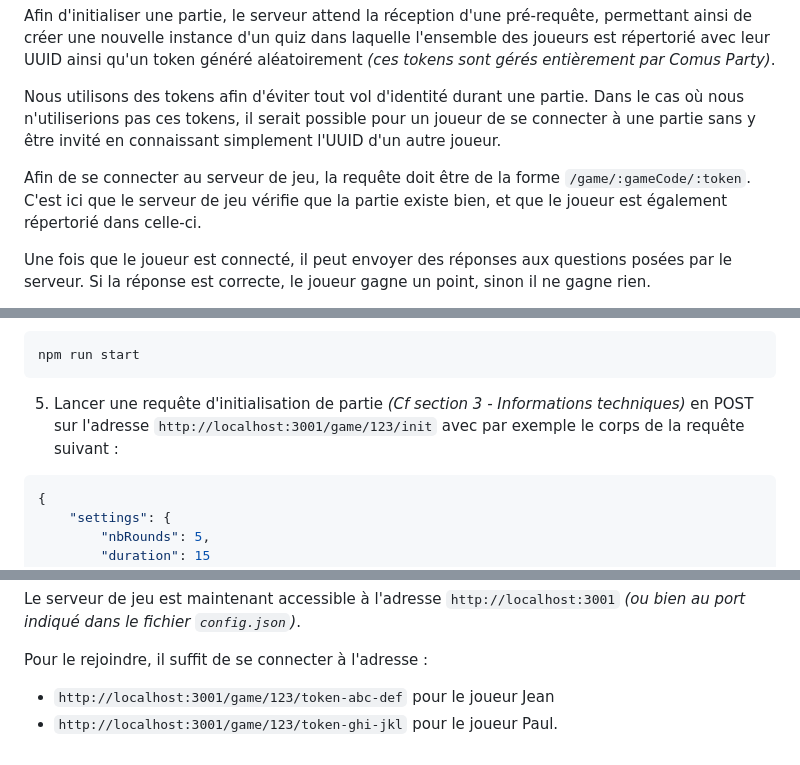
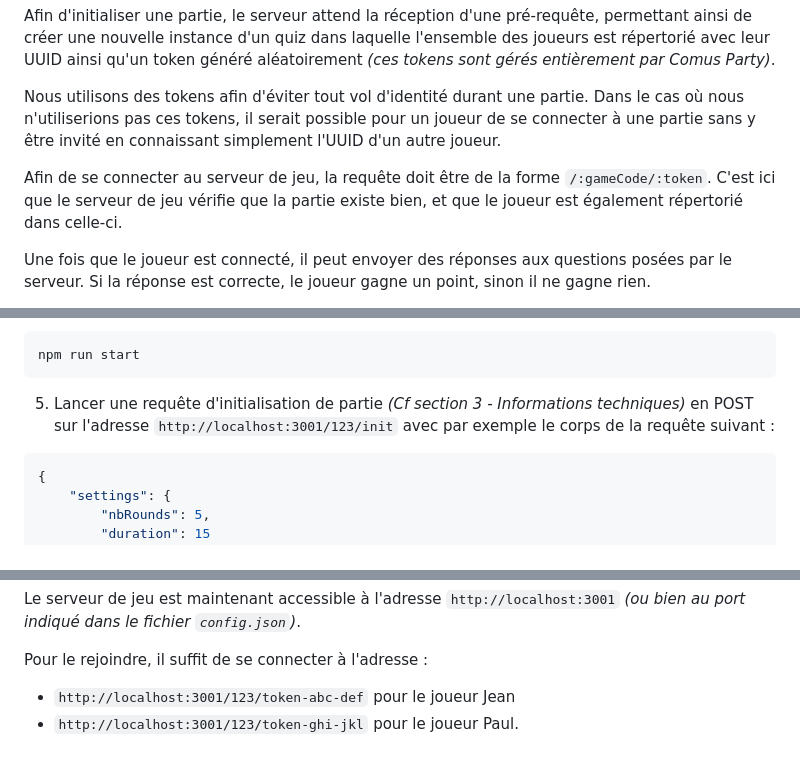
Before and after one commit to CarteSD/quiz, a Markdown page: README.md, 3 parts joined by grey strips. Rendered like a GitHub page.

Commit message:
:pencil2: Correction des incohérences avec les nouvelles URLs

````diff
--- a/README.md
+++ b/README.md
@@ -33,7 +33,7 @@ Afin d'initialiser une partie, le serveur attend la réception d'une pré-requê
 
 Nous utilisons des tokens afin d'éviter tout vol d'identité durant une partie. Dans le cas où nous n'utiliserions pas ces tokens, il serait possible pour un joueur de se connecter à une partie sans y être invité en connaissant simplement l'UUID d'un autre joueur.
 
-Afin de se connecter au serveur de jeu, la requête doit être de la forme `/game/:gameCode/:token`. C'est ici que le serveur de jeu vérifie que la partie existe bien, et que le joueur est également répertorié dans celle-ci.
+Afin de se connecter au serveur de jeu, la requête doit être de la forme `/:gameCode/:token`. C'est ici que le serveur de jeu vérifie que la partie existe bien, et que le joueur est également répertorié dans celle-ci.
 
 Une fois que le joueur est connecté, il peut envoyer des réponses aux questions posées par le serveur. Si la réponse est correcte, le joueur gagne un point, sinon il ne gagne rien.
 
@@ -67,7 +67,7 @@ npm run watch # Pour développer
 npm run start
 ```
 
-5. Lancer une requête d'initialisation de partie *(Cf section 3 - Informations techniques)* en POST sur l'adresse `http://localhost:3001/game/123/init` avec par exemple le corps de la requête suivant :
+5. Lancer une requête d'initialisation de partie *(Cf section 3 - Informations techniques)* en POST sur l'adresse `http://localhost:3001/123/init` avec par exemple le corps de la requête suivant :
 ```json
 {
     "settings": {
@@ -84,5 +84,5 @@ npm run start
 Le serveur de jeu est maintenant accessible à l'adresse `http://localhost:3001` *(ou bien au port indiqué dans le fichier `config.json`)*.
 
 Pour le rejoindre, il suffit de se connecter à l'adresse :
-- `http://localhost:3001/game/123/token-abc-def` pour le joueur Jean
-- `http://localhost:3001/game/123/token-ghi-jkl` pour le joueur Paul.
+- `http://localhost:3001/123/token-abc-def` pour le joueur Jean
+- `http://localhost:3001/123/token-ghi-jkl` pour le joueur Paul.
````
